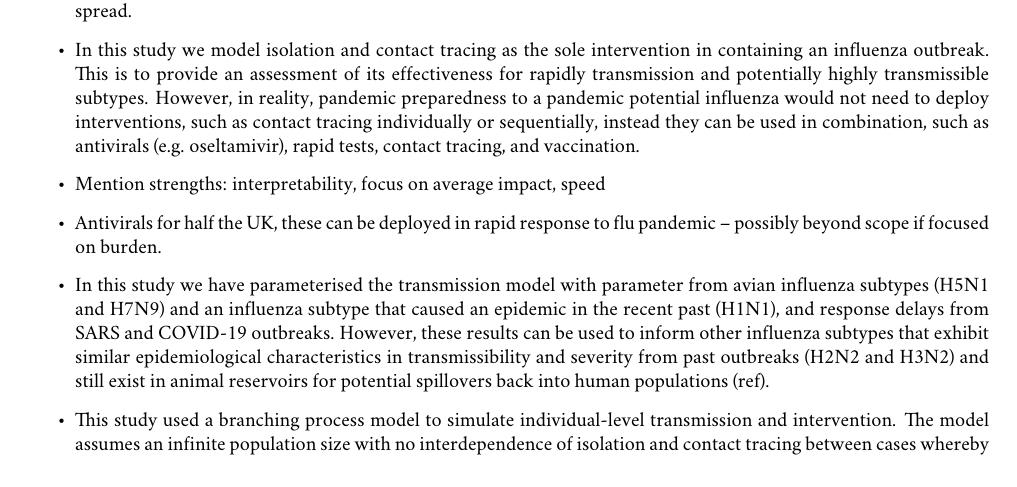
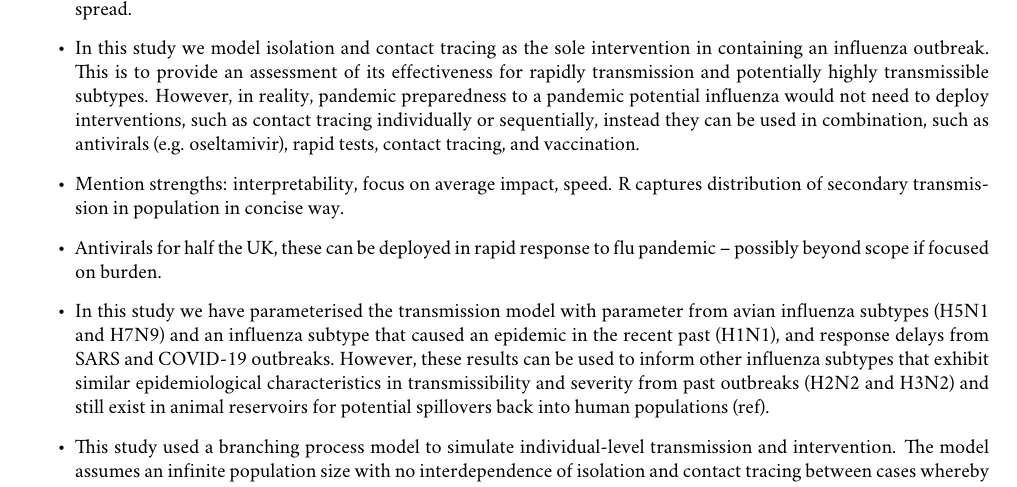
Before and after one commit to joshwlambert/FluTracer, a LaTeX document (inst/paper/main.tex): part of page 6 of 19, cut so that both start at the same text. Compiled offline with pdfLaTeX.

Commit message:
Update main.tex

```diff
--- a/inst/paper/main.tex
+++ b/inst/paper/main.tex
@@ -115,7 +115,7 @@ Contact tracing systems have a capacity limit which if exceeded will lower ascer
 \item In modelling the effectiveness of isolation and contact tracing we have assumed that there is no capacity limits on contact tracing, which does not hold in large outbreaks such as SARS-CoV-2 (ref). We also ignore potential socio-political factors that would prevent health worker from visiting or contacting infected individuals or contacts of infected individuals (Dhillon and Kelly, 2018). We also did not consider zoonotic spillover infections or formite transmission.
 \item Digital tracing has capacity for large-scale contact tracing, also rapid tests are a complementary approach for limiting spread.
 \item In this study we model isolation and contact tracing as the sole intervention in containing an influenza outbreak. This is to provide an assessment of its effectiveness for rapidly transmission and potentially highly transmissible subtypes. However, in reality, pandemic preparedness to a pandemic potential influenza would not need to deploy interventions, such as contact tracing individually or sequentially, instead they can be used in combination, such as antivirals (e.g. oseltamivir), rapid tests, contact tracing, and vaccination.
-\item Mention strengths: interpretability, focus on average impact, speed
+\item Mention strengths: interpretability, focus on average impact, speed. R captures distribution of secondary transmission in population in concise way.
 \item Antivirals for half the UK, these can be deployed in rapid response to flu pandemic -- possibly beyond scope if focused on burden.
 \item In this study we have parameterised the transmission model with parameter from avian influenza subtypes (H5N1 and H7N9) and an influenza subtype that caused an epidemic in the recent past (H1N1), and response delays from SARS and COVID-19 outbreaks. However, these results can be used to inform other influenza subtypes that exhibit similar epidemiological characteristics in transmissibility and severity from past outbreaks (H2N2 and H3N2) and still exist in animal reservoirs for potential spillovers back into human populations (ref).
 \item This study used a branching process model to simulate individual-level transmission and intervention. The model assumes an infinite population size with no interdependence of isolation and contact tracing between cases whereby a case may be in contact with multiple infectors and only needs to be traced in time by one contact to prevent transmission, as could happened in a fixed random network transmission model. It is unlikely that this model structure difference would have a considerable different on our results for the control of disease outbreaks with contact tracing. We suppose that because our model requires isolation sampled for a single individual, our results are more conservative on the ability to control outbreaks, and that using a random network model would indicate an increased effectivness of contact tracing (Juul and Strogatz, 2023). The infinite population assumption also means that although isolated individuals are assumed to not transmit, there are always other individuals that non-isolated infectors can transmit to, whereas a fixed random network model that assumes optimal indefinite isolation will block of parts of the network and overestimate contact tracing effectiveness (Juul and Strogatz, 2023).
```
